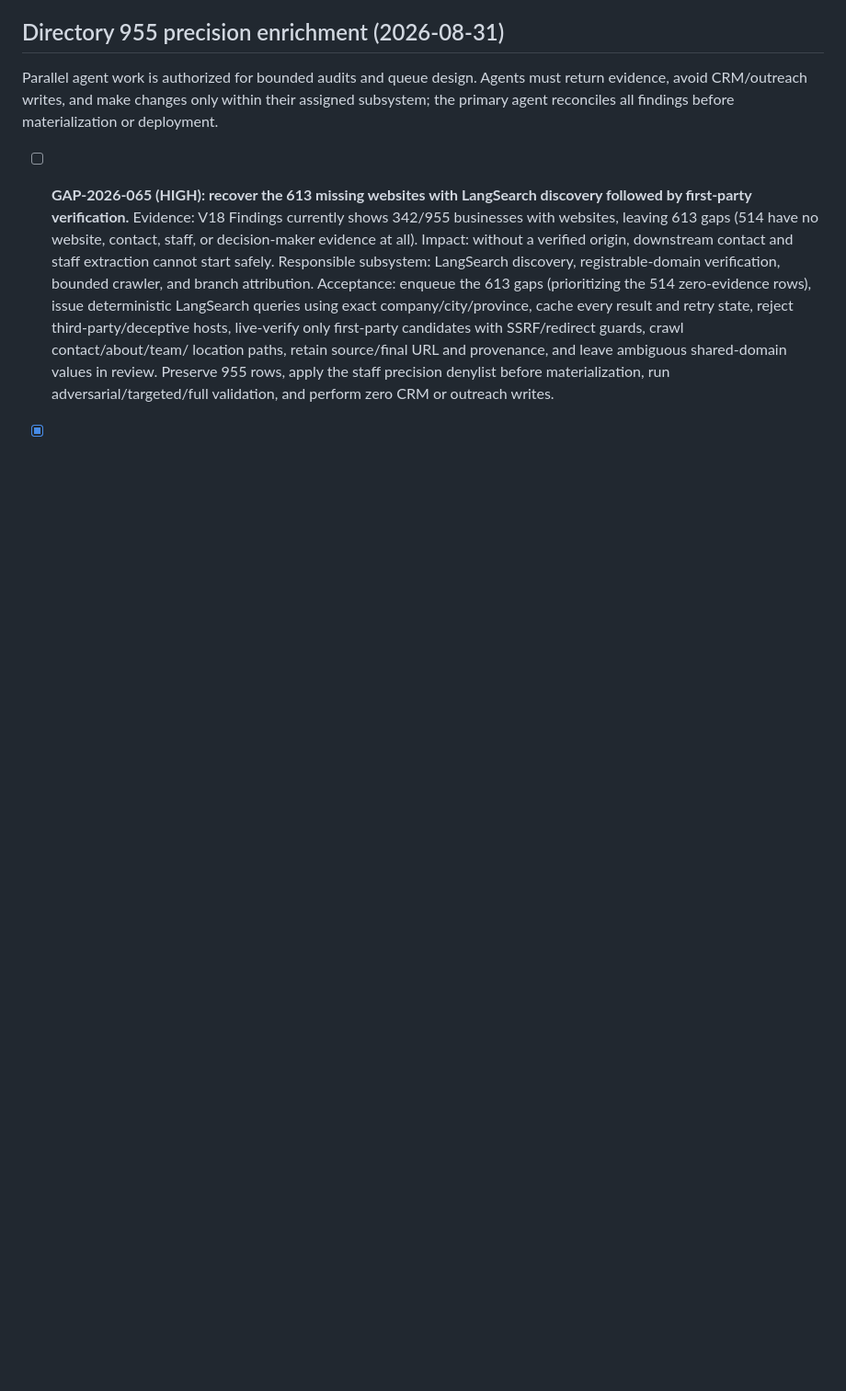
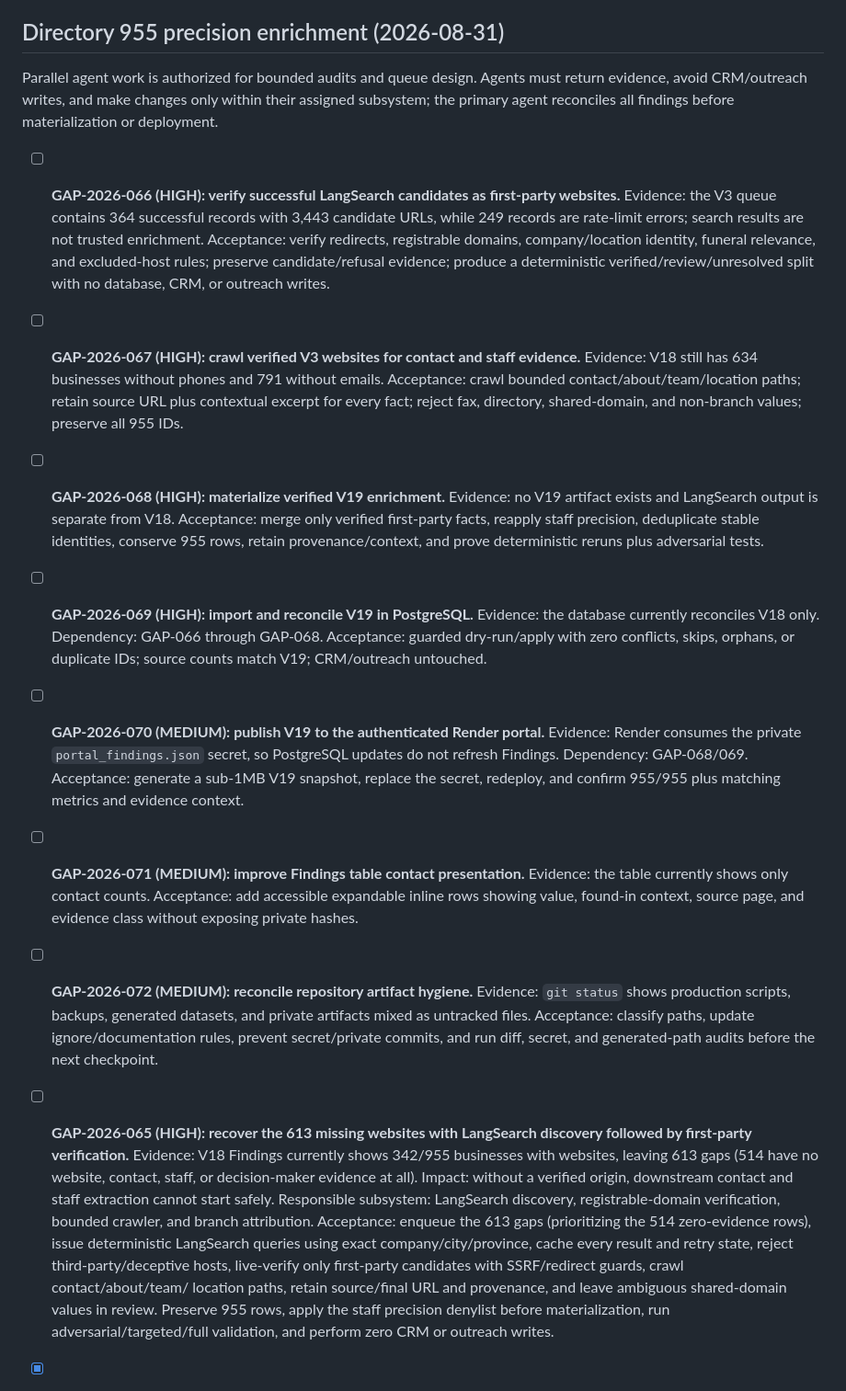
Before and after one commit to DecarloFreelance/funeral-home-sales-intelligence, a Markdown page: todo.md, the part around one of its changes. Shown at 92% size. Rendered like a GitHub page; blank space fills up the shorter version.

Commit message:
Create audited enrichment recovery tasks

```diff
--- a/todo.md
+++ b/todo.md
@@ -8,6 +8,49 @@ Parallel agent work is authorized for bounded audits and queue design. Agents
 must return evidence, avoid CRM/outreach writes, and make changes only within
 their assigned subsystem; the primary agent reconciles all findings before
 materialization or deployment.
+
+- [ ] **GAP-2026-066 (HIGH): verify successful LangSearch candidates as
+  first-party websites.** Evidence: the V3 queue contains 364 successful
+  records with 3,443 candidate URLs, while 249 records are rate-limit errors;
+  search results are not trusted enrichment. Acceptance: verify redirects,
+  registrable domains, company/location identity, funeral relevance, and
+  excluded-host rules; preserve candidate/refusal evidence; produce a
+  deterministic verified/review/unresolved split with no database, CRM, or
+  outreach writes.
+
+- [ ] **GAP-2026-067 (HIGH): crawl verified V3 websites for contact and staff
+  evidence.** Evidence: V18 still has 634 businesses without phones and 791
+  without emails. Acceptance: crawl bounded contact/about/team/location paths;
+  retain source URL plus contextual excerpt for every fact; reject fax,
+  directory, shared-domain, and non-branch values; preserve all 955 IDs.
+
+- [ ] **GAP-2026-068 (HIGH): materialize verified V19 enrichment.** Evidence:
+  no V19 artifact exists and LangSearch output is separate from V18.
+  Acceptance: merge only verified first-party facts, reapply staff precision,
+  deduplicate stable identities, conserve 955 rows, retain provenance/context,
+  and prove deterministic reruns plus adversarial tests.
+
+- [ ] **GAP-2026-069 (HIGH): import and reconcile V19 in PostgreSQL.** Evidence:
+  the database currently reconciles V18 only. Dependency: GAP-066 through
+  GAP-068. Acceptance: guarded dry-run/apply with zero conflicts, skips,
+  orphans, or duplicate IDs; source counts match V19; CRM/outreach untouched.
+
+- [ ] **GAP-2026-070 (MEDIUM): publish V19 to the authenticated Render portal.**
+  Evidence: Render consumes the private `portal_findings.json` secret, so
+  PostgreSQL updates do not refresh Findings. Dependency: GAP-068/069.
+  Acceptance: generate a sub-1MB V19 snapshot, replace the secret, redeploy,
+  and confirm 955/955 plus matching metrics and evidence context.
+
+- [ ] **GAP-2026-071 (MEDIUM): improve Findings table contact presentation.**
+  Evidence: the table currently shows only contact counts. Acceptance: add
+  accessible expandable inline rows showing value, found-in context, source
+  page, and evidence class without exposing private hashes.
+
+- [ ] **GAP-2026-072 (MEDIUM): reconcile repository artifact hygiene.** Evidence:
+  `git status` shows production scripts, backups, generated datasets, and
+  private artifacts mixed as untracked files. Acceptance: classify paths,
+  update ignore/documentation rules, prevent secret/private commits, and run
+  diff, secret, and generated-path audits before the next checkpoint.
 
 - [ ] **GAP-2026-065 (HIGH): recover the 613 missing websites with LangSearch
   discovery followed by first-party verification.** Evidence: V18 Findings
```
Also changed, not shown: other parts of todo.md (+1 -1 lines).
